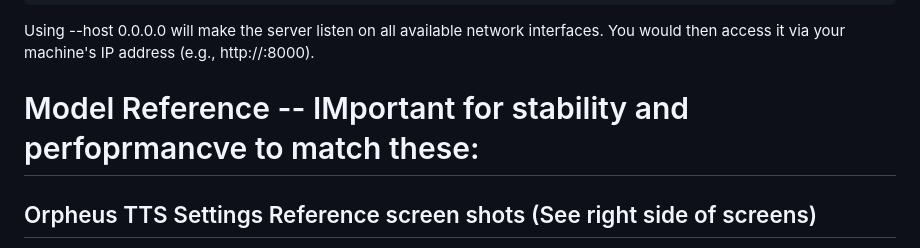
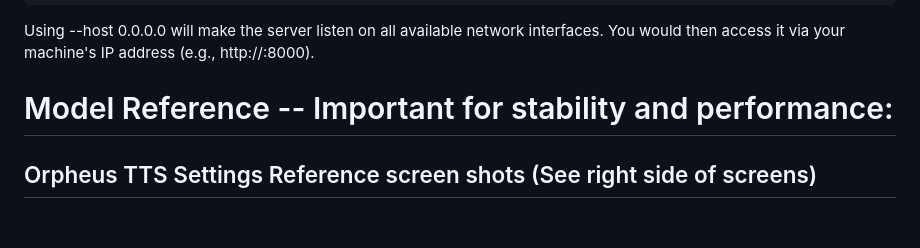
Before and after one commit to jjmlovesgit/Orpheus_Edge_FastAPI, a Markdown page: README.md, the part around the change. Drawn GitHub-style; blank space fills up the shorter version.

```diff
--- a/README.md
+++ b/README.md
@@ -120,7 +120,7 @@ uvicorn main:app --host 0.0.0.0 --port 8000 --reload
 
 Using --host 0.0.0.0 will make the server listen on all available network interfaces. You would then access it via your machine's IP address (e.g., http://<your-local-ip-address>:8000).
 
-# Model Reference -- IMportant for stability and perfoprmancve to match these:
+# Model Reference -- Important for stability and performance:
 
 ## Orpheus TTS Settings Reference screen shots (See right side of screens)
 ![image](https://github.com/user-attachments/assets/c0c54e7e-9b01-464b-9751-b5add023eb5f)
```
